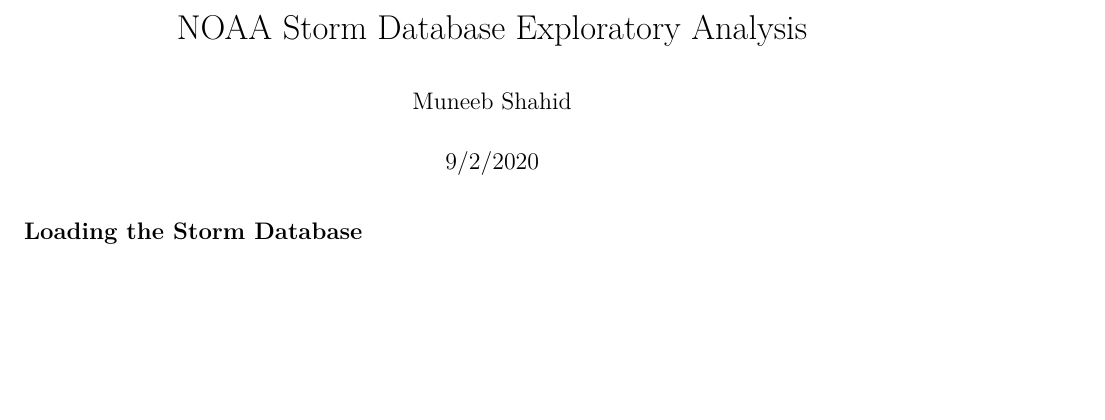
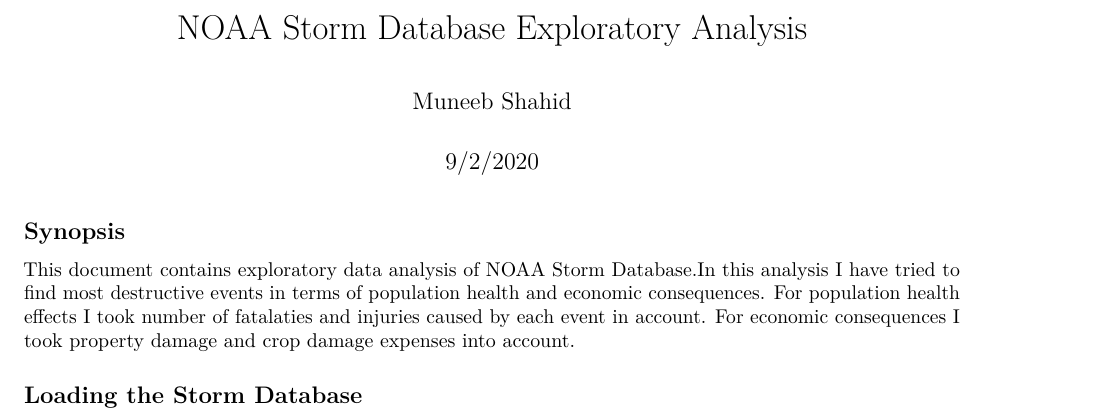
Before and after one commit to muneeb706/NOAA_Storm_Database_Analysis, an R Markdown document (NOAA_Storm_Data_Analysis.Rmd): part of page 1 of 5, cut so that both start at the same text, the shorter picture padded with empty space. Rendered offline with R 4.5, knitr and Pandoc, then LaTeX, with nearby package versions; some code elsewhere in the file could not run offline.

Commit message:
Synopsis added.

```diff
--- a/NOAA_Storm_Data_Analysis.Rmd
+++ b/NOAA_Storm_Data_Analysis.Rmd
@@ -6,6 +6,10 @@
   pdf_document: default
   html_document: default
 ---
+
+## Synopsis
+This document contains exploratory data analysis of NOAA Storm Database.In this analysis I have tried to find most destructive events
+in terms of population health and economic consequences. For population health effects I took number of fatalaties and injuries caused by each event in account. For economic consequences I took property damage and crop damage expenses into account.
 
 ## Loading the Storm Database
 
```
